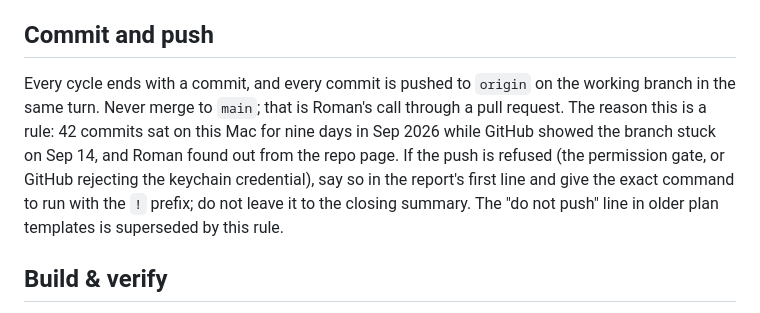
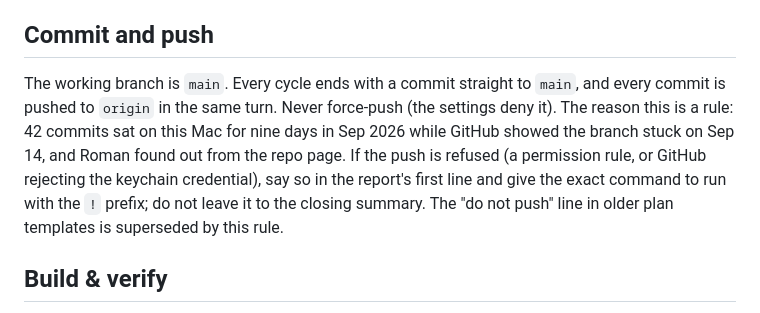
Before and after one commit to deblaseroman/nudge-app, a Markdown page: CLAUDE.md, the part around the change. GitHub-like rendering.

Commit message:
CLAUDE.md: the working branch is main
Commits go straight to main and are pushed in the same turn; force-push
is denied in settings. The PR line is gone: Roman merged the fix branch
into main on Sep 23 and all work continues there.

Co-Authored-By: Claude Fable 5.1 <noreply@anthropic.com>

```diff
--- a/CLAUDE.md
+++ b/CLAUDE.md
@@ -42,14 +42,14 @@ DEBUG builds have a **Dev notes** page under Settings where Roman writes issues
 
 ## Commit and push
 
-Every cycle ends with a commit, and every commit is pushed to `origin` on the
-working branch in the same turn. Never merge to `main`; that is Roman's call
-through a pull request. The reason this is a rule: 42 commits sat on this Mac
-for nine days in Sep 2026 while GitHub showed the branch stuck on Sep 14, and
-Roman found out from the repo page. If the push is refused (the permission
-gate, or GitHub rejecting the keychain credential), say so in the report's
-first line and give the exact command to run with the `!` prefix; do not
-leave it to the closing summary. The "do not push" line in older plan
+The working branch is `main`. Every cycle ends with a commit straight to
+`main`, and every commit is pushed to `origin` in the same turn. Never
+force-push (the settings deny it). The reason this is a rule: 42 commits sat
+on this Mac for nine days in Sep 2026 while GitHub showed the branch stuck on
+Sep 14, and Roman found out from the repo page. If the push is refused (a
+permission rule, or GitHub rejecting the keychain credential), say so in the
+report's first line and give the exact command to run with the `!` prefix;
+do not leave it to the closing summary. The "do not push" line in older plan
 templates is superseded by this rule.
 
 ## Build & verify
```
